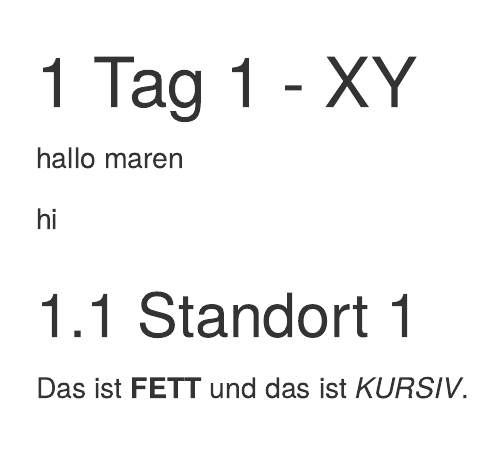
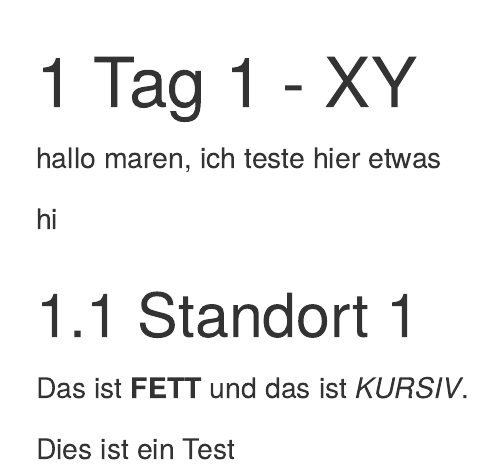
Before and after one commit to soilR/exkursion, an R Markdown document (01-tag.Rmd): the page in a window 1100 px wide, from its top. Rendered offline with R 4.5, knitr and Pandoc, with nearby package versions; drawn as R Markdown's standard HTML page in place of the format the file asks for.

Commit message:
Test 03.11. 10:00

```diff
--- a/01-tag.Rmd
+++ b/01-tag.Rmd
@@ -1,9 +1,11 @@
 # Tag 1 - XY
 
-hallo maren
+hallo maren, ich teste hier etwas
 
 hi
 
 ## Standort 1
 
 Das ist **FETT** und das ist *KURSIV*.
+
+Dies ist ein Test
```
